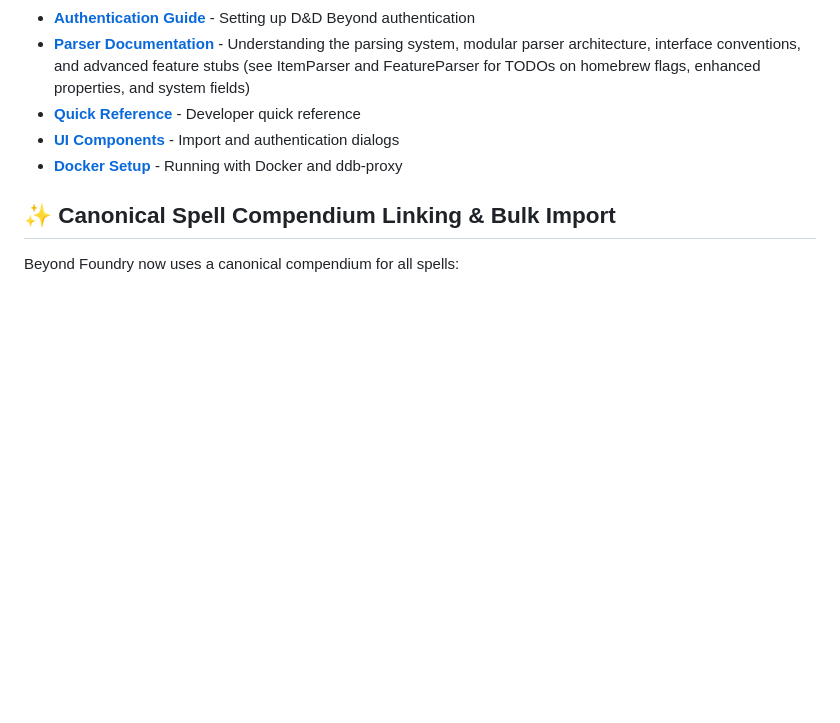
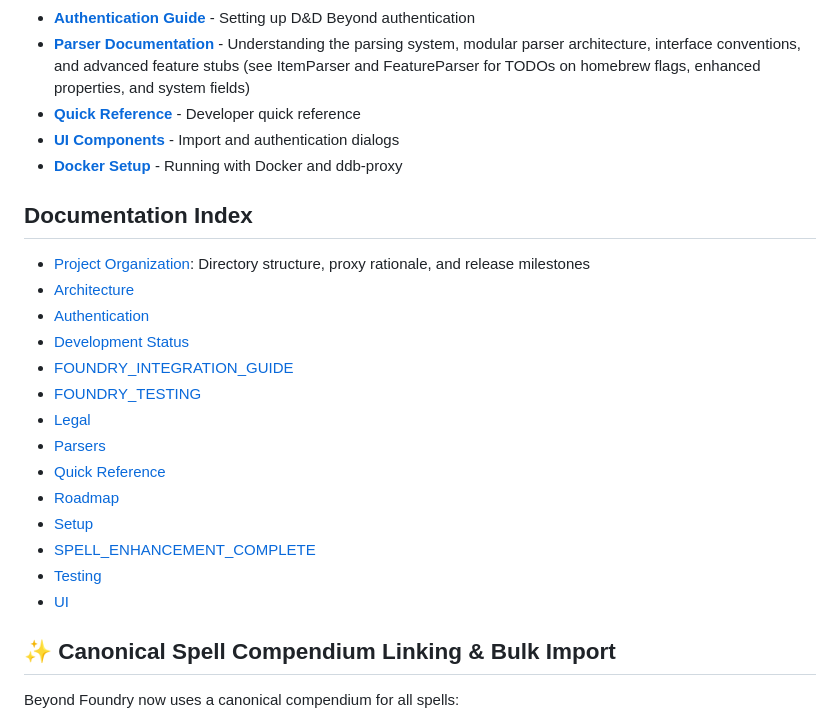
Before and after one commit to sfatkhutdinov/beyond-foundry, a Markdown page: README.md, the part around the change. Rendered like a GitHub page; blank space fills up the shorter version.

Commit message:
docs: add release milestone and documentation index for v0.5.0 foundation

```diff
--- a/README.md
+++ b/README.md
@@ -83,6 +83,23 @@ See [docs/development-status.md](docs/development-status.md) and [docs/roadmap.m
 - **[Quick Reference](docs/quick-reference.md)** - Developer quick reference
 - **[UI Components](docs/ui.md)** - Import and authentication dialogs
 - **[Docker Setup](docs/DOCKER_SETUP.md)** - Running with Docker and ddb-proxy
+
+## Documentation Index
+
+- [Project Organization](docs/project-organization.md): Directory structure, proxy rationale, and release milestones
+- [Architecture](docs/architecture.md)
+- [Authentication](docs/authentication.md)
+- [Development Status](docs/development-status.md)
+- [FOUNDRY_INTEGRATION_GUIDE](docs/FOUNDRY_INTEGRATION_GUIDE.md)
+- [FOUNDRY_TESTING](docs/FOUNDRY_TESTING.md)
+- [Legal](docs/legal.md)
+- [Parsers](docs/parsers.md)
+- [Quick Reference](docs/quick-reference.md)
+- [Roadmap](docs/roadmap.md)
+- [Setup](docs/setup.md)
+- [SPELL_ENHANCEMENT_COMPLETE](docs/SPELL_ENHANCEMENT_COMPLETE.md)
+- [Testing](docs/testing.md)
+- [UI](docs/ui.md)
 
 ## ✨ Canonical Spell Compendium Linking & Bulk Import
 
```
Also changed, not shown: docs/project-organization.md (+8 -0 lines).
